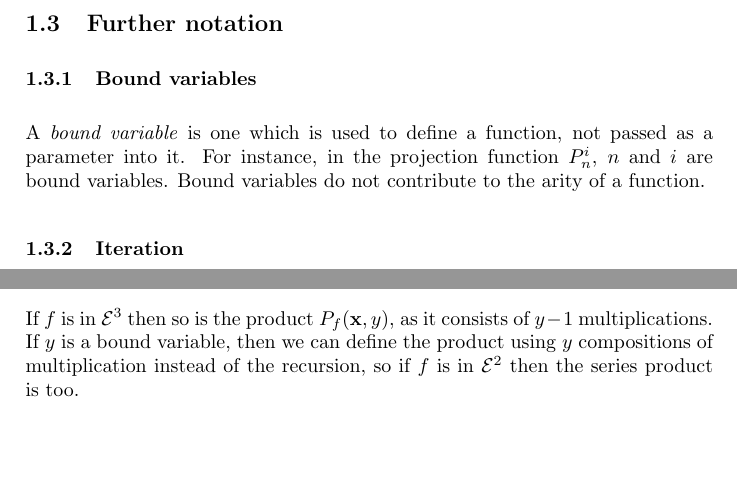
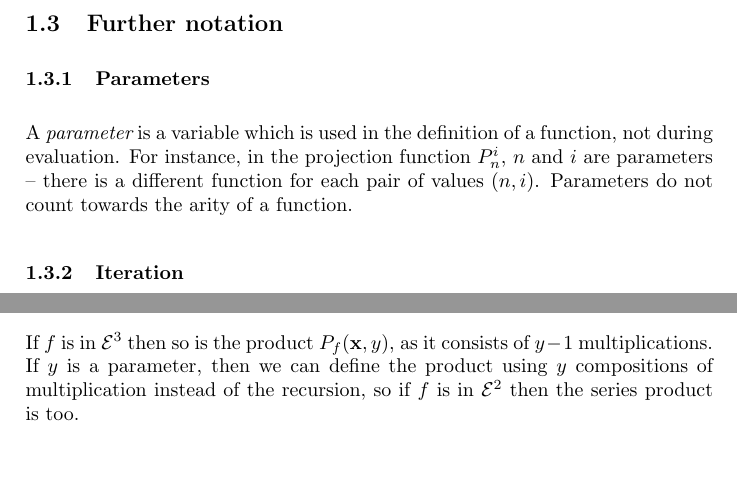
Before and after one commit to christianp/PHD-Notes, a LaTeX document (bass_serre_computability.tex): two parts of pages 4 and 10 of 29, joined at a grey line, cut so that both start at the same text. The pictures show the PDF file bass_serre_computability.pdf that the author committed with the source.

Commit message:
change "parameter" to "argument"; "bound variable" to "parameter"

```diff
--- a/bass_serre_computability.tex
+++ b/bass_serre_computability.tex
@@ -186,11 +186,11 @@ so that
 
 \subsection{Further notation}
 
-\subsubsection{Bound variables}
-A \textit{bound variable} is one which is used to define a function, not passed as a parameter into it. For instance, in the projection function $P_n^i$, $n$ and $i$ are bound variables. Bound variables do not contribute to the arity of a function.
+\subsubsection{Parameters}
+A {\it parameter} is a variable which is used in the definition of a function, not during evaluation. For instance, in the projection function $P_n^i$, $n$ and $i$ are parameters -- there is a different function for each pair of values $(n,i)$. Parameters do not count towards the arity of a function.
 
 \subsubsection{Iteration}
-A function which evaluates $n$ iterations of a function $f$, where $n$ is a bound variable, can be constructed by composing $f$ with itself $n-1$ times.
+A function which evaluates $n$ iterations of a function $f$, where $n$ is a parameter, can be constructed by composing $f$ with itself $n-1$ times.
 \[f^{(n)}(\xvec) := \underbrace{C(f,C(f,C(f, \dots C(f,f}_{n-1 \textrm{ compositions}}) )(\xvec).\]
 
 \subsubsection{Infix operators}
@@ -243,7 +243,7 @@ Below I will give explicit definitions for the operations of elementary arithmet
 Add a constant integer $n$ to $x$ by iterating the successor function $n$ times on $x$:
 \begin{equation} +_n(x) \equiv x + n := s^{(n)}(x). \end{equation}
 
-Note that $n$ is a bound variable, that is, there is a different function $+_n$ for each $n$.
+Note that $n$ is a parameter, that is, there is a different function $+_n$ for each $n$.
 
 A nullary function returning any single constant can be constructed by composing $+_n$ with $z$
 \begin{equation} c_n() := 0 + n. \end{equation}
@@ -326,7 +326,7 @@ Adding two numbers together is achieved by a recursion on the successor function
 	x + 0 &:= x,			\\
 	x + (y+1) &:= (x+y) + 1.
 }
-Because every function in \grz{0} is bounded by a function of the form $x+n$, where $n$ is a bound variable, addition must belong to \grz{1} and not \grz{0}.
+Because every function in \grz{0} is bounded by a function of the form $x+n$, where $n$ is a parameter, addition must belong to \grz{1} and not \grz{0}.
 
 We can define another version of $+_n$ where $n$ is unbound:
 \begin{equation} +_n(y) \equiv f_{+}(n,y) := n + y. \end{equation}
@@ -399,7 +399,7 @@ Series sum:
 	S_f(\xvec,y+1) \equiv \sum_{i < y+1} f(\xvec,i) &:= f(\xvec,y) + \sum_{i < y} f(\xvec,i).
 }
 
-Note that the level of the sum on the hierarchy really depends on the level of $f(\xvec,i)$. However, we can say that if $f$ is in \grz{2} then $S_f(\xvec,y)$ is also in \grz{2} because it entails $y-1$ additions. If $y$ is a bound variable and $f$ is in \grz{1}, then we could even place the sum in \grz{1} by constructing the sum through $y$ compositions of addition.
+Note that the level of the sum on the hierarchy really depends on the level of $f(\xvec,i)$. However, we can say that if $f$ is in \grz{2} then $S_f(\xvec,y)$ is also in \grz{2} because it entails $y-1$ additions. If $y$ is a parameter and $f$ is in \grz{1}, then we could even place the sum in \grz{1} by constructing the sum through $y$ compositions of addition.
 
 Bounded existential quantifier:
 \begin{equation} \exists_{i < y} P(\xvec,i) := \sum_{i < y} P(\xvec,i). \end{equation}
@@ -414,7 +414,7 @@ Definition by cases: if  $P_i(\xvec)$, $0 \leq i \leq k$ is a finite collection
 
 In our language, this is:
 \begin{equation} f(\xvec) := \sum_{i < k+1} g_i(\xvec) \cdot sg(P_i(\xvec)), \end{equation}
-where $k$ is a bound variable. If all the $P_i$ and $g_i$ are in \grz{2}, then so is $f$, because we are just doing $k+1$ multiplications and additions.
+where $k$ is a parameter. If all the $P_i$ and $g_i$ are in \grz{2}, then so is $f$, because we are just doing $k+1$ multiplications and additions.
 
 The integer square root function $\lfloor x^{\frac{1}{2}} \rfloor$ computes the greatest integer $n$ such that $n^2 < x$.
 
@@ -440,7 +440,7 @@ Series product:
 	P_f(\xvec,0) \equiv \prod_{i < 0} f(\xvec,i) &:= 1,	\\
 	P_f(\xvec,y+1) \equiv \prod_{i < y+1} f(\xvec,i) &:= f(\xvec,y) \cdot \prod_{i < y} f(\xvec, i).
 }
-If $f$ is in \grz{3} then so is the product $P_f(\xvec,y)$, as it consists of $y-1$ multiplications. If $y$ is a bound variable, then we can define the product using $y$ compositions of multiplication instead of the recursion, so if $f$ is in \grz{2} then the series product is too.
+If $f$ is in \grz{3} then so is the product $P_f(\xvec,y)$, as it consists of $y-1$ multiplications. If $y$ is a parameter, then we can define the product using $y$ compositions of multiplication instead of the recursion, so if $f$ is in \grz{2} then the series product is too.
 
 Bounded universal quantifier:
 \begin{equation} \forall_{i < y} P(\xvec,i) := \prod_{i < y} P(\xvec,i). \end{equation}
```
Also changed, not shown: bass_serre_computability.pdf, bass_serre_computability.tex (12 more changed lines).
